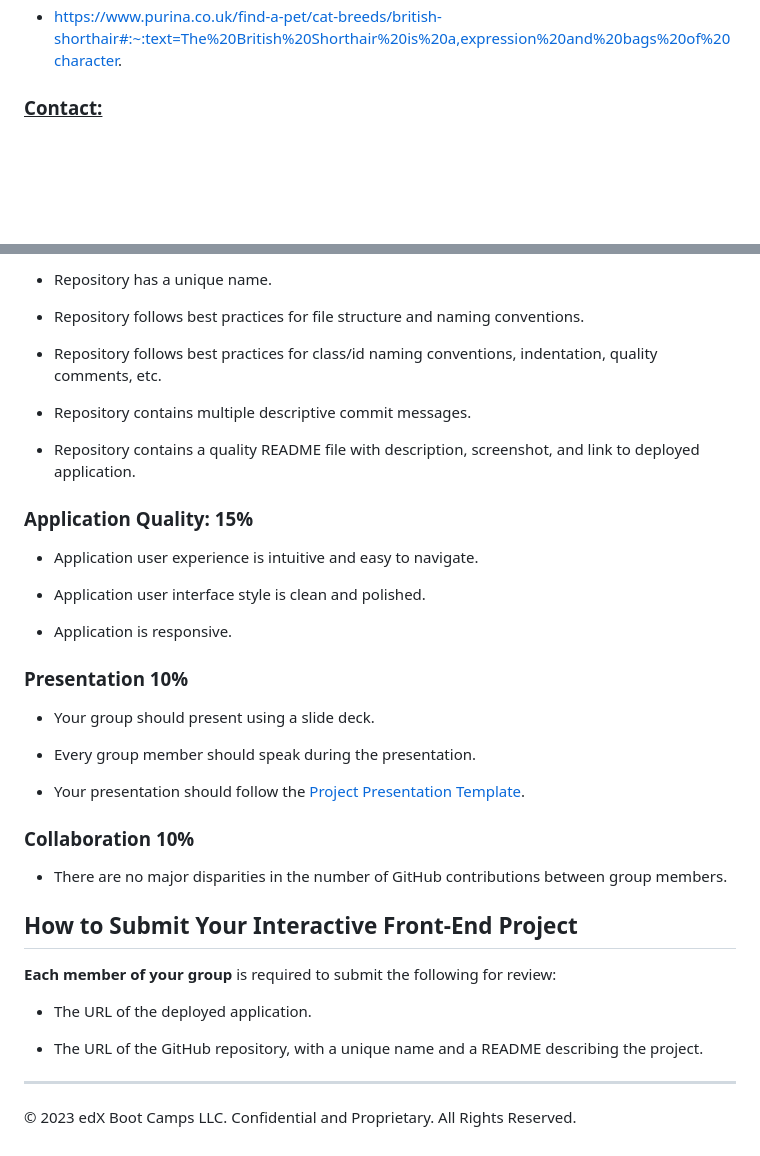
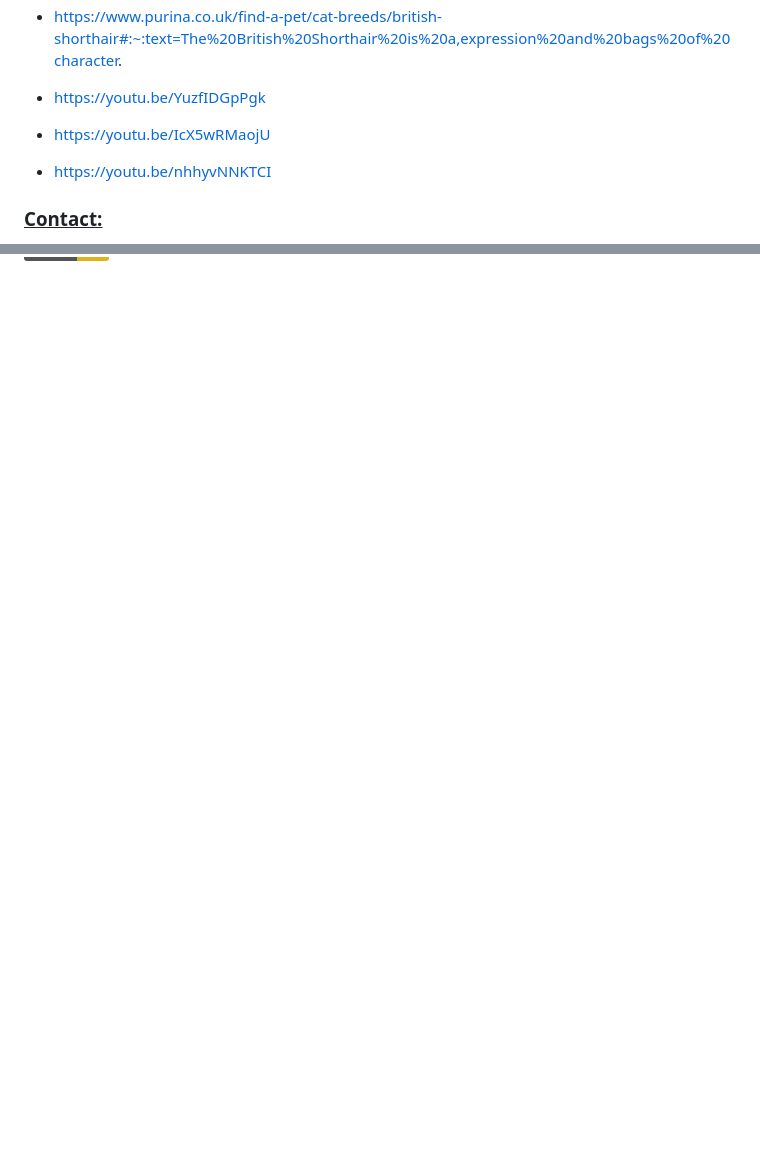
Before and after one commit to sanmcc/group-project-1, a Markdown page: README.md, 2 parts joined by grey strips. Rendered like a GitHub page; badges without logos; blank space fills up the shorter version.

```diff
--- a/README.md
+++ b/README.md
@@ -58,6 +79,10 @@ Finally, a project requires a presentation, because you’re trying to convince
 - https://www.hillspet.com/cat-care/cat-breeds/sphynx#:~:text=The%20sphynx%20is%20a%20medium,medium%20sized%20but%20nicely%20muscled.
 - https://www.purina.co.uk/find-a-pet/cat-breeds/british-shorthair#:~:text=The%20British%20Shorthair%20is%20a,expression%20and%20bags%20of%20character.
 
+- https://youtu.be/YuzfIDGpPgk
+- https://youtu.be/IcX5wRMaojU
+- https://youtu.be/nhhyvNNKTCI
+
 
 ### <u> Contact: </u>
 
@@ -152,40 +103,0 @@ This project is graded based on the following criteria:
-* Repository has a unique name.
-
-* Repository follows best practices for file structure and naming conventions.
-
-* Repository follows best practices for class/id naming conventions, indentation, quality comments, etc.
-
-* Repository contains multiple descriptive commit messages.
-
-* Repository contains a quality README file with description, screenshot, and link to deployed application.
-
-### Application Quality: 15%
-
-* Application user experience is intuitive and easy to navigate.
-
-* Application user interface style is clean and polished.
-
-* Application is responsive.
-
-### Presentation 10%
-
-* Your group should present using a slide deck.
-
-* Every group member should speak during the presentation.
-
-* Your presentation should follow the [Project Presentation Template](https://docs.google.com/presentation/d/10QaO9KH8HtUXj__81ve0SZcpO5DbMbqqQr4iPpbwKks/edit?usp=sharing).
-
-### Collaboration 10%
-
-* There are no major disparities in the number of GitHub contributions between group members.
-
-## How to Submit Your Interactive Front-End Project
-
-**Each member of your group** is required to submit the following for review:
-
-* The URL of the deployed application.
-
-* The URL of the GitHub repository, with a unique name and a README describing the project.
-
----
-© 2023 edX Boot Camps LLC. Confidential and Proprietary. All Rights Reserved.
```
Also changed, not shown: other parts of README.md (+23 -75 lines), screenshots/projectstart.png (added), screenshots/projecttooltip.png (added), 7 other files.
